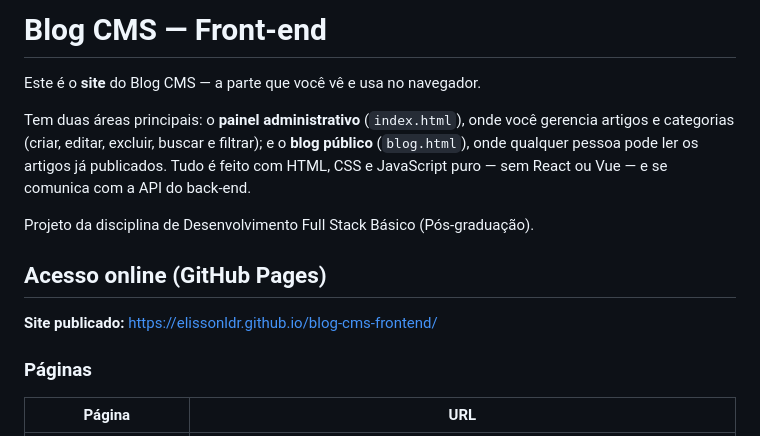
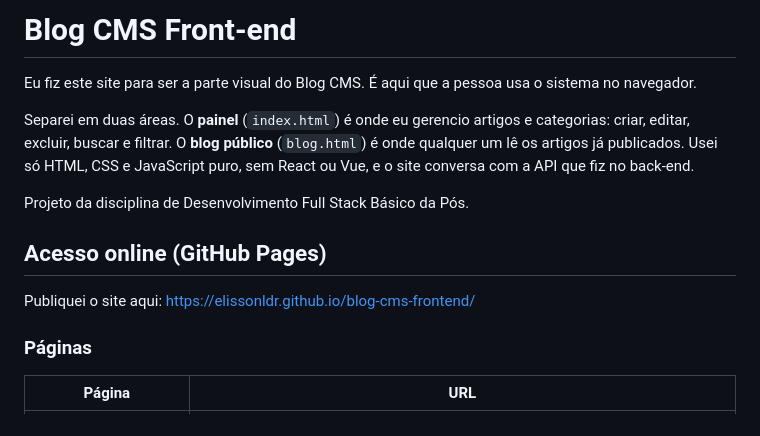
Before and after one commit to ElissonLDR/blog-cms-frontend, a Markdown page: README.md, the part around one of its changes. Drawn GitHub-style.

```diff
--- a/README.md
+++ b/README.md
@@ -1,14 +1,14 @@
-# Blog CMS — Front-end
+# Blog CMS Front-end
 
-Este é o **site** do Blog CMS — a parte que você vê e usa no navegador.
+Eu fiz este site para ser a parte visual do Blog CMS. É aqui que a pessoa usa o sistema no navegador.
 
-Tem duas áreas principais: o **painel administrativo** (`index.html`), onde você gerencia artigos e categorias (criar, editar, excluir, buscar e filtrar); e o **blog público** (`blog.html`), onde qualquer pessoa pode ler os artigos já publicados. Tudo é feito com HTML, CSS e JavaScript puro — sem React ou Vue — e se comunica com a API do back-end.
+Separei em duas áreas. O **painel** (`index.html`) é onde eu gerencio artigos e categorias: criar, editar, excluir, buscar e filtrar. O **blog público** (`blog.html`) é onde qualquer um lê os artigos já publicados. Usei só HTML, CSS e JavaScript puro, sem React ou Vue, e o site conversa com a API que fiz no back-end.
 
-Projeto da disciplina de Desenvolvimento Full Stack Básico (Pós-graduação).
+Projeto da disciplina de Desenvolvimento Full Stack Básico da Pós.
 
 ## Acesso online (GitHub Pages)
 
-**Site publicado:** [https://elissonldr.github.io/blog-cms-frontend/](https://elissonldr.github.io/blog-cms-frontend/)
+Publiquei o site aqui: [https://elissonldr.github.io/blog-cms-frontend/](https://elissonldr.github.io/blog-cms-frontend/)
 
 ### Páginas
 
```
Also changed, not shown: other parts of README.md (+23 -23 lines).
